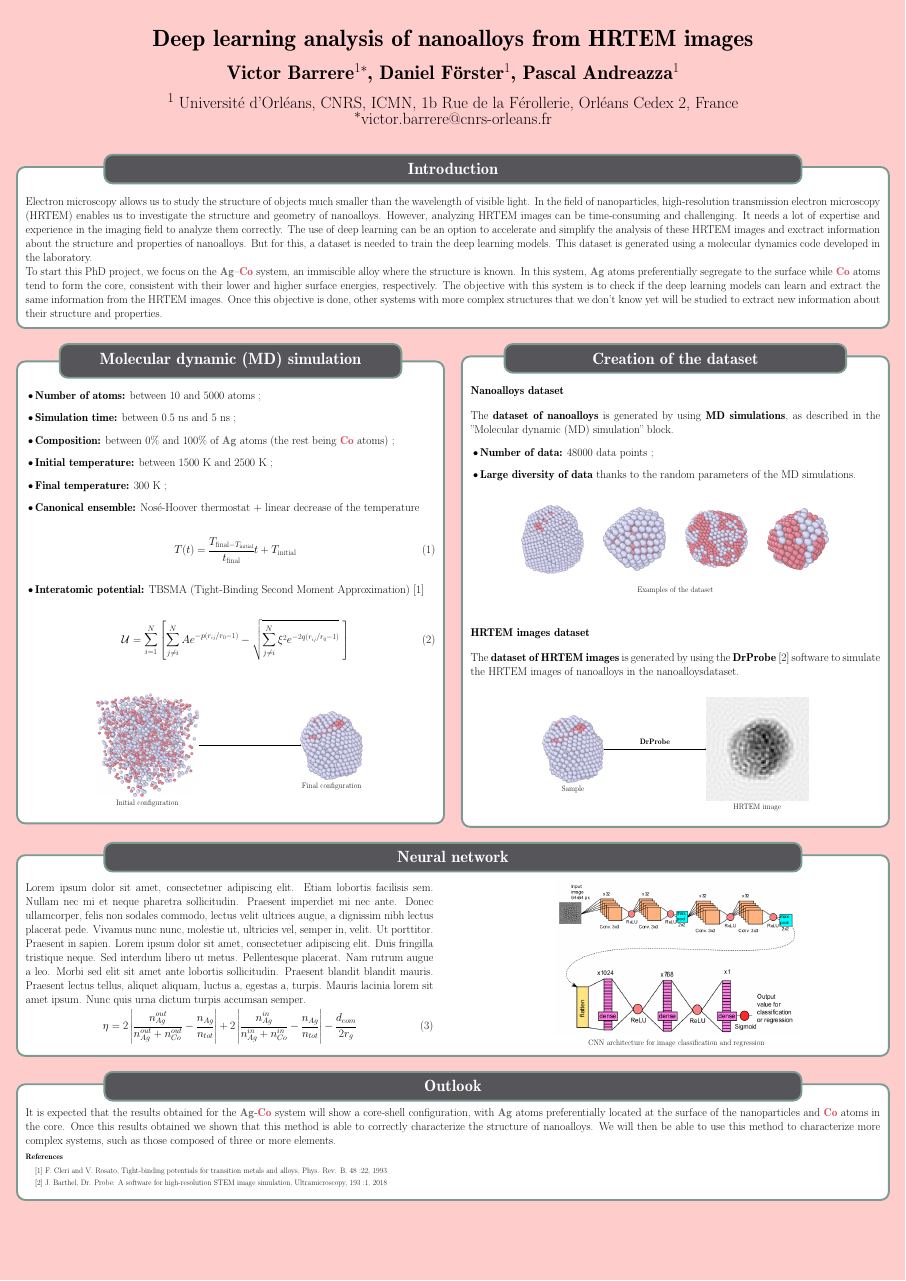
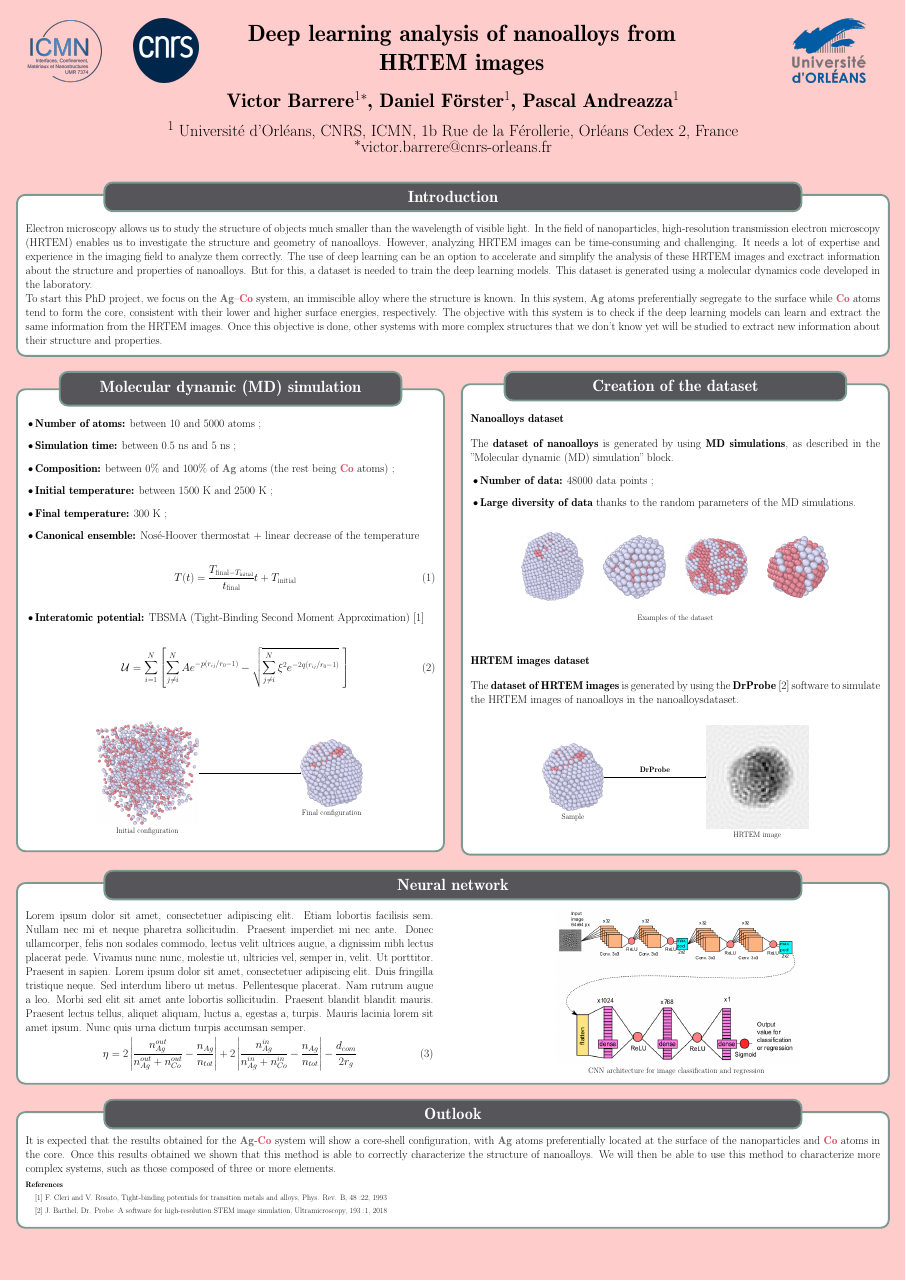
Before and after one commit to vbarrere/Poster_J2C, a LaTeX poster (poster.tex): the whole page. Compiled offline with pdfLaTeX; a LaTeX package or settings file that is missing is left out.

Commit message:
Add new image to poster and update layout in title section

```diff
--- a/poster.tex
+++ b/poster.tex
@@ -2,7 +2,25 @@
 
 \input{config}
 
-\title{\textbf{Deep learning analysis of nanoalloys from HRTEM images}}
+\title{
+\makebox[\linewidth]{
+\begin{minipage}[c]{0.22\linewidth}
+\raggedright
+\hspace{-5cm}
+\includegraphics[height=6cm]{Figure/icmn.png}\hspace{0.6cm}%
+\includegraphics[height=6cm]{Figure/cnrs.png}
+\end{minipage}
+\begin{minipage}[c]{0.56\linewidth}
+\centering
+\textbf{Deep learning analysis of nanoalloys from HRTEM images}
+\end{minipage}
+\begin{minipage}[c]{0.22\linewidth}
+\raggedleft
+\includegraphics[height=6cm]{Figure/universite.png}
+\end{minipage}
+}
+}
+
 \author{\textbf{Victor Barrere$^{1*}$, Daniel Förster$^1$, Pascal Andreazza$^1$}}
 \institute{$^1$ Université d'Orléans, CNRS, ICMN, 1b Rue de la Férollerie, Orléans Cedex 2, France\\
 $^*$victor.barrere@cnrs-orleans.fr}
```
Also changed, not shown: Figure/cnrs.png, Figure/icmn.png, Figure/universite.png (added).
